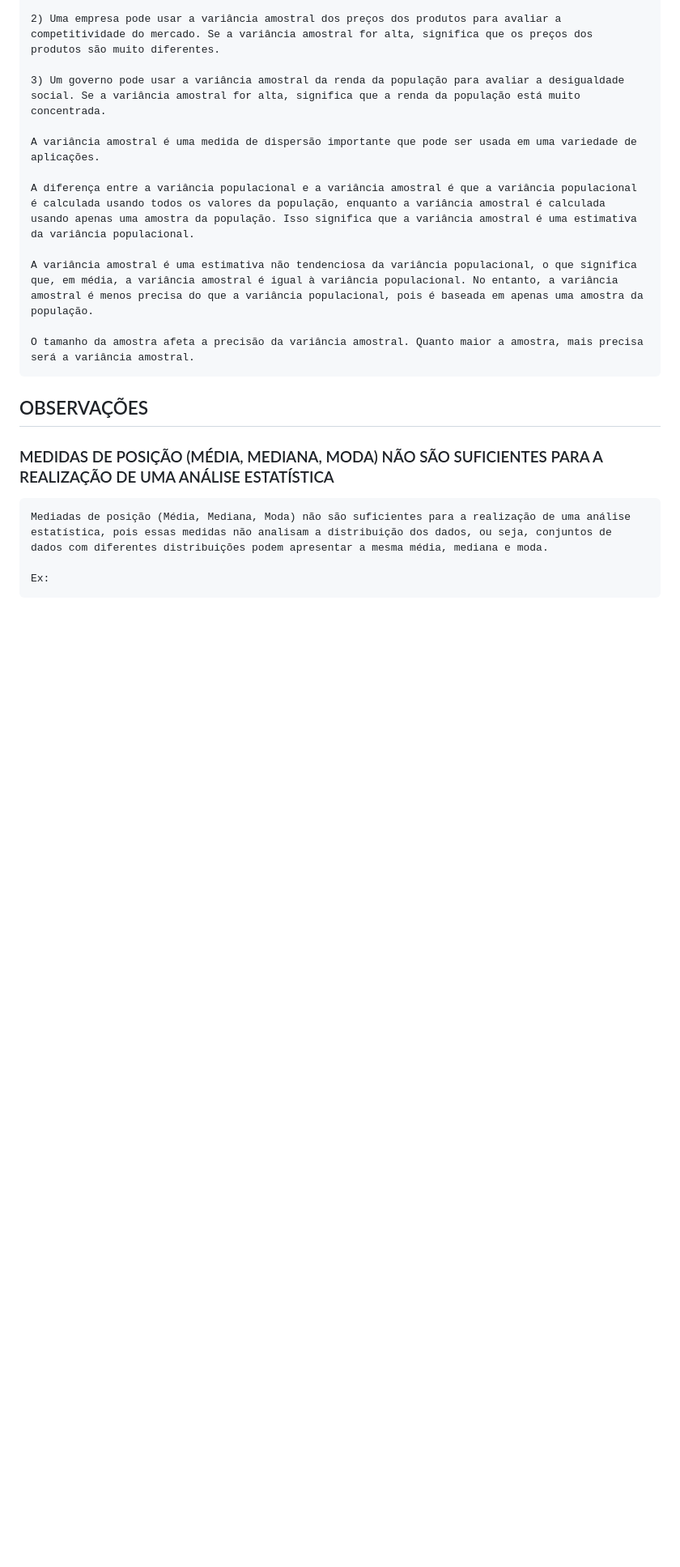
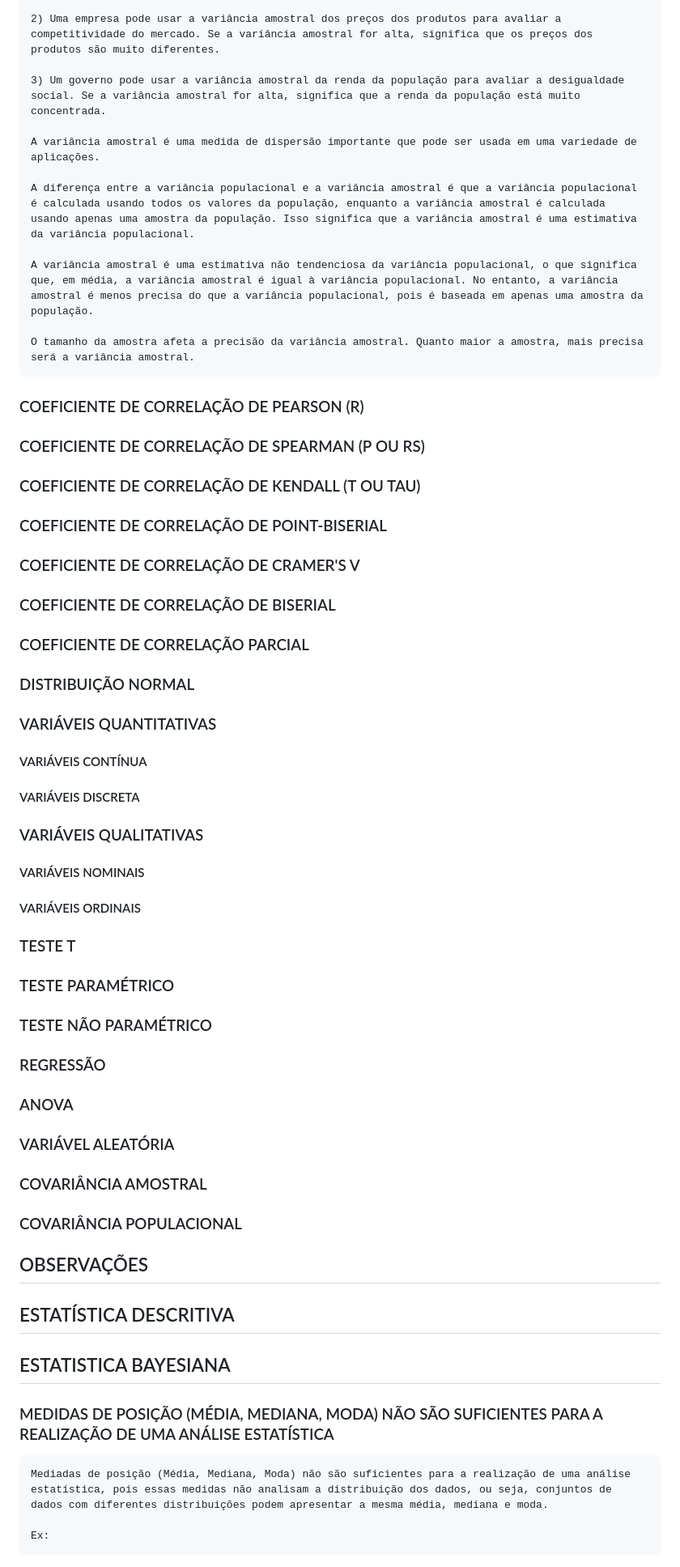
Before and after one commit to Maykon-JDS/estatistica, a Markdown page: README.md, the part around one of its changes. Shown at 81% size. Drawn GitHub-style; blank space fills up the shorter version.

```diff
--- a/README.md
+++ b/README.md
@@ -147,7 +173,55 @@
 
     O tamanho da amostra afeta a precisão da variância amostral. Quanto maior a amostra, mais precisa será a variância amostral.
 
+### COEFICIENTE DE CORRELAÇÃO DE PEARSON (R)
+
+### COEFICIENTE DE CORRELAÇÃO DE SPEARMAN (Ρ OU RS)
+
+### COEFICIENTE DE CORRELAÇÃO DE KENDALL (Τ OU TAU)
+
+### COEFICIENTE DE CORRELAÇÃO DE POINT-BISERIAL
+
+### COEFICIENTE DE CORRELAÇÃO DE CRAMER'S V
+
+### COEFICIENTE DE CORRELAÇÃO DE BISERIAL
+
+### COEFICIENTE DE CORRELAÇÃO PARCIAL
+
+### DISTRIBUIÇÃO NORMAL
+
+### VARIÁVEIS QUANTITATIVAS
+
+#### VARIÁVEIS CONTÍNUA
+
+#### VARIÁVEIS DISCRETA
+
+### VARIÁVEIS QUALITATIVAS
+
+#### VARIÁVEIS NOMINAIS
+
+#### VARIÁVEIS ORDINAIS
+
+### TESTE T
+
+### TESTE PARAMÉTRICO
+
+### TESTE NÃO PARAMÉTRICO
+
+### REGRESSÃO
+
+### ANOVA
+
+### VARIÁVEL ALEATÓRIA
+
+### COVARIÂNCIA AMOSTRAL
+
+### COVARIÂNCIA POPULACIONAL
+
 ## OBSERVAÇÕES
+
+## ESTATÍSTICA DESCRITIVA
+
+## ESTATISTICA BAYESIANA
 
 ### MEDIDAS DE POSIÇÃO (MÉDIA, MEDIANA, MODA) NÃO SÃO SUFICIENTES PARA A REALIZAÇÃO DE UMA ANÁLISE ESTATÍSTICA
 
```
Also changed, not shown: other parts of README.md (+28 -0 lines).
